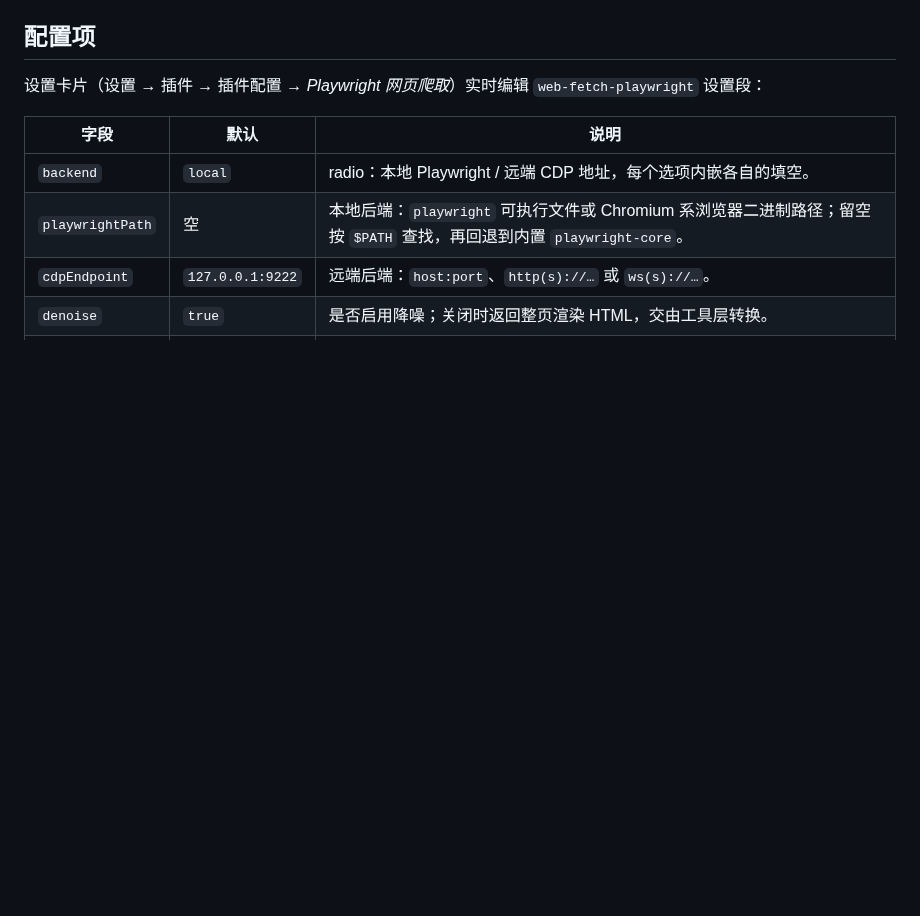
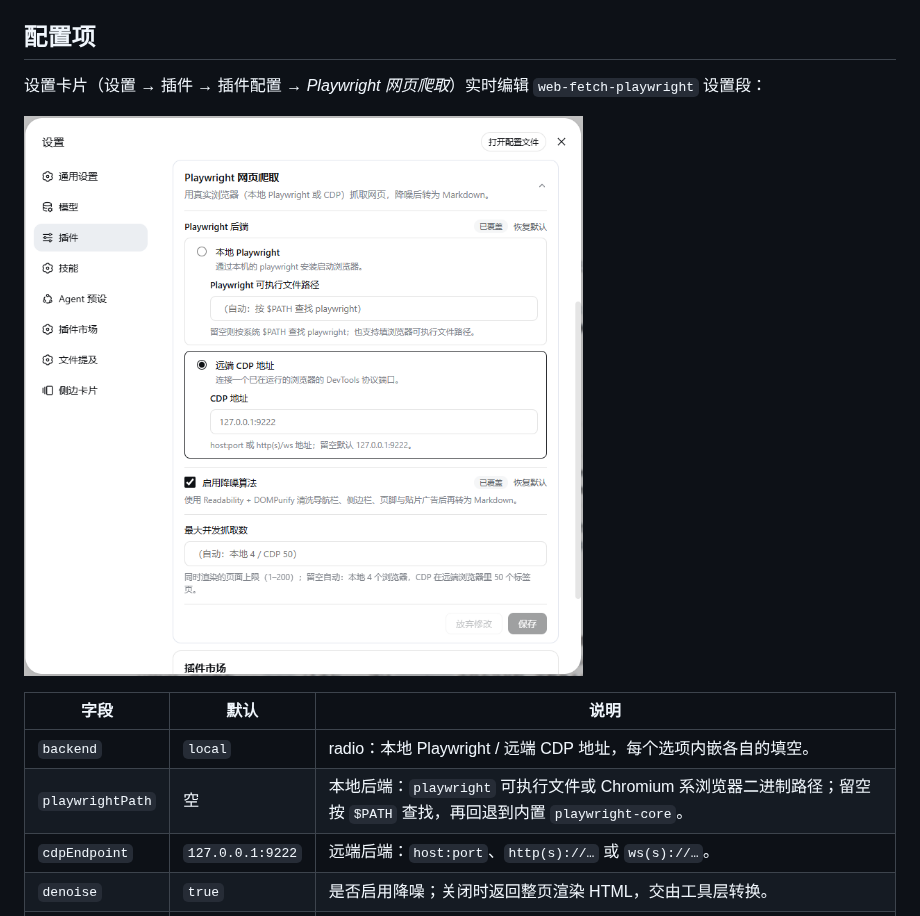
Before and after one commit to chendefine/dsh-web-fetch-playwright, a Markdown page: README.zh-CN.md, the part around the change. GitHub-like rendering; pictures changed too: playwright-plugin-config.png (added); blank space fills up the shorter version.

```diff
--- a/README.zh-CN.md
+++ b/README.zh-CN.md
@@ -61,6 +61,8 @@ bundle 插件加入 profile 层栈后需**重启 `dsh web`** 生效；卸载用
 
 设置卡片（设置 → 插件 → 插件配置 → *Playwright 网页爬取*）实时编辑 `web-fetch-playwright` 设置段：
 
+![Playwright 网页爬取 plugin configuration card](./playwright-plugin-config.png)
+
 | 字段 | 默认 | 说明 |
 | --- | --- | --- |
 | `backend` | `local` | radio：本地 Playwright / 远端 CDP 地址，每个选项内嵌各自的填空。 |
```
Also changed, not shown: README.md (+2 -0 lines).
